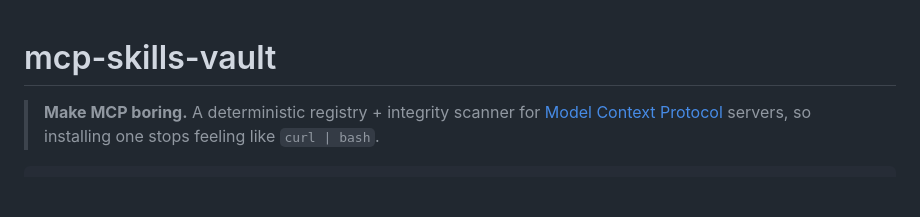
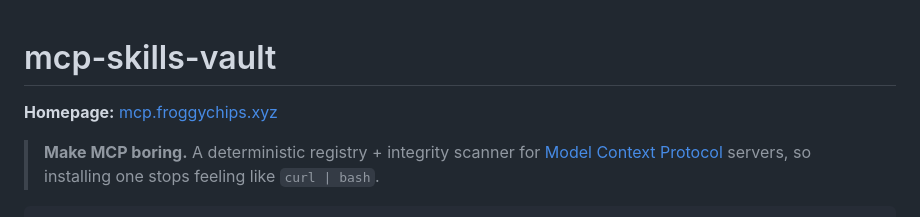
Before and after one commit to froggychips/mcp-skills-vault, a Markdown page: README.md, the part around the change. Rendered like a GitHub page; blank space fills up the shorter version.

Commit message:
docs: link to brand site at mcp.froggychips.xyz (#49)

```diff
--- a/README.md
+++ b/README.md
@@ -1,4 +1,6 @@
 # mcp-skills-vault
+
+**Homepage:** [mcp.froggychips.xyz](https://mcp.froggychips.xyz)
 
 > **Make MCP boring.** A deterministic registry + integrity scanner for [Model Context Protocol](https://modelcontextprotocol.io) servers, so installing one stops feeling like `curl | bash`.
 
```
